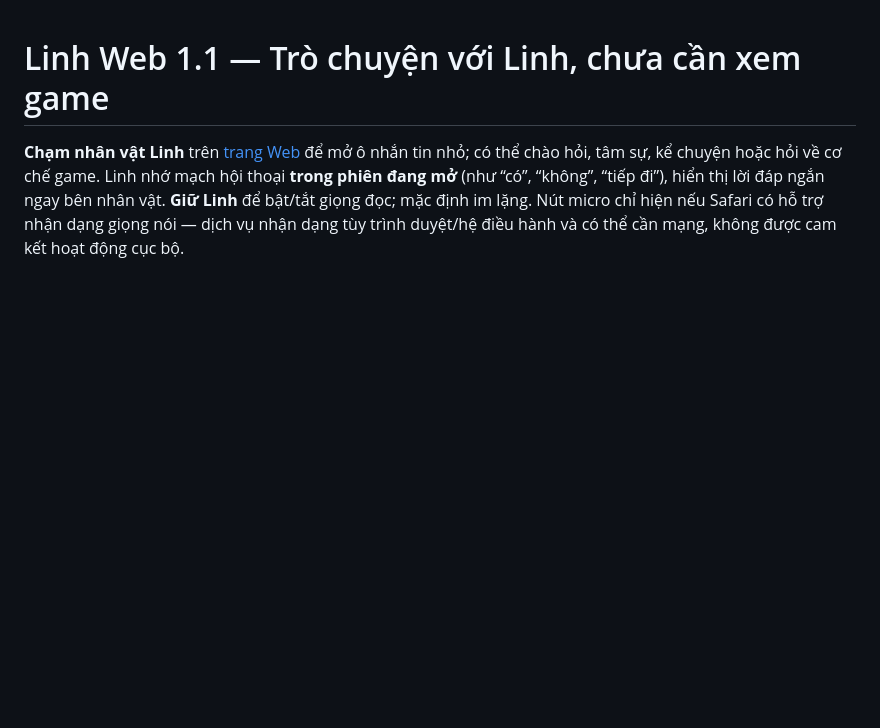
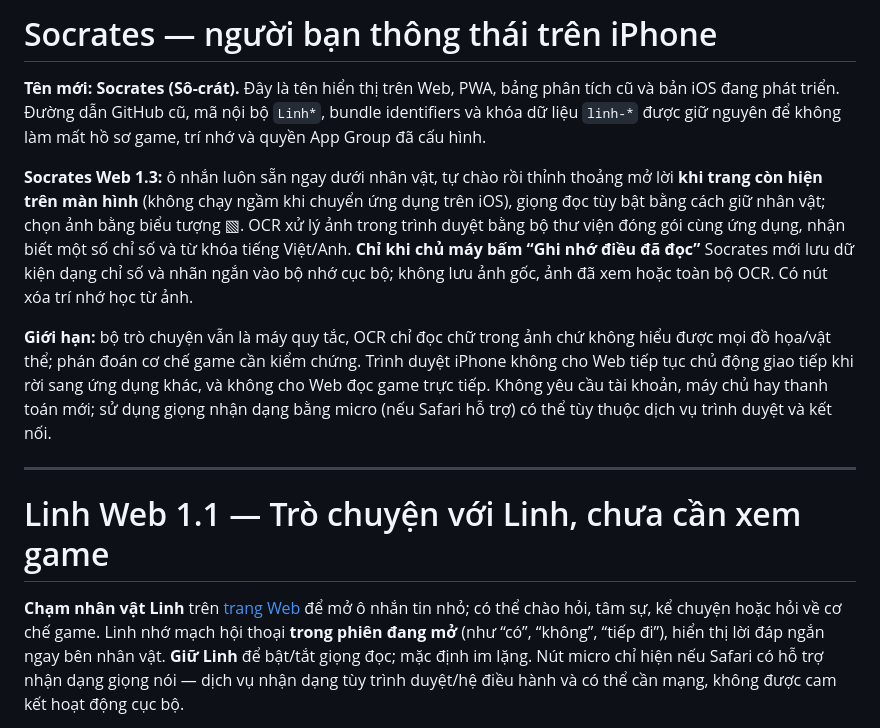
Before and after one commit to hoaianhdoan0209-hue/Linh-Ai, a Markdown page: README.md, the part around the change. Drawn GitHub-style; blank space fills up the shorter version.

Commit message:
docs: Socrates sage identity and no-setup voluntary OCR learning, explain legacy IDs and iOS background limits

```diff
--- a/README.md
+++ b/README.md
@@ -1,3 +1,13 @@
+# Socrates — người bạn thông thái trên iPhone
+
+**Tên mới: Socrates (Sô-crát).** Đây là tên hiển thị trên Web, PWA, bảng phân tích cũ và bản iOS đang phát triển. Đường dẫn GitHub cũ, mã nội bộ `Linh*`, bundle identifiers và khóa dữ liệu `linh-*` được giữ nguyên để không làm mất hồ sơ game, trí nhớ và quyền App Group đã cấu hình.
+
+**Socrates Web 1.3:** ô nhắn luôn sẵn ngay dưới nhân vật, tự chào rồi thỉnh thoảng mở lời **khi trang còn hiện trên màn hình** (không chạy ngầm khi chuyển ứng dụng trên iOS), giọng đọc tùy bật bằng cách giữ nhân vật; chọn ảnh bằng biểu tượng ▧. OCR xử lý ảnh trong trình duyệt bằng bộ thư viện đóng gói cùng ứng dụng, nhận biết một số chỉ số và từ khóa tiếng Việt/Anh. **Chỉ khi chủ máy bấm “Ghi nhớ điều đã đọc”** Socrates mới lưu dữ kiện dạng chỉ số và nhãn ngắn vào bộ nhớ cục bộ; không lưu ảnh gốc, ảnh đã xem hoặc toàn bộ OCR. Có nút xóa trí nhớ học từ ảnh.
+
+**Giới hạn:** bộ trò chuyện vẫn là máy quy tắc, OCR chỉ đọc chữ trong ảnh chứ không hiểu được mọi đồ họa/vật thể; phán đoán cơ chế game cần kiểm chứng. Trình duyệt iPhone không cho Web tiếp tục chủ động giao tiếp khi rời sang ứng dụng khác, và không cho Web đọc game trực tiếp. Không yêu cầu tài khoản, máy chủ hay thanh toán mới; sử dụng giọng nhận dạng bằng micro (nếu Safari hỗ trợ) có thể tùy thuộc dịch vụ trình duyệt và kết nối.
+
+---
+
 # Linh Web 1.1 — Trò chuyện với Linh, chưa cần xem game
 
 **Chạm nhân vật Linh** trên [trang Web](https://hoaianhdoan0209-hue.github.io/Linh-Ai/) để mở ô nhắn tin nhỏ; có thể chào hỏi, tâm sự, kể chuyện hoặc hỏi về cơ chế game. Linh nhớ mạch hội thoại **trong phiên đang mở** (như “có”, “không”, “tiếp đi”), hiển thị lời đáp ngắn ngay bên nhân vật. **Giữ Linh** để bật/tắt giọng đọc; mặc định im lặng. Nút micro chỉ hiện nếu Safari có hỗ trợ nhận dạng giọng nói — dịch vụ nhận dạng tùy trình duyệt/hệ điều hành và có thể cần mạng, không được cam kết hoạt động cục bộ.
```
